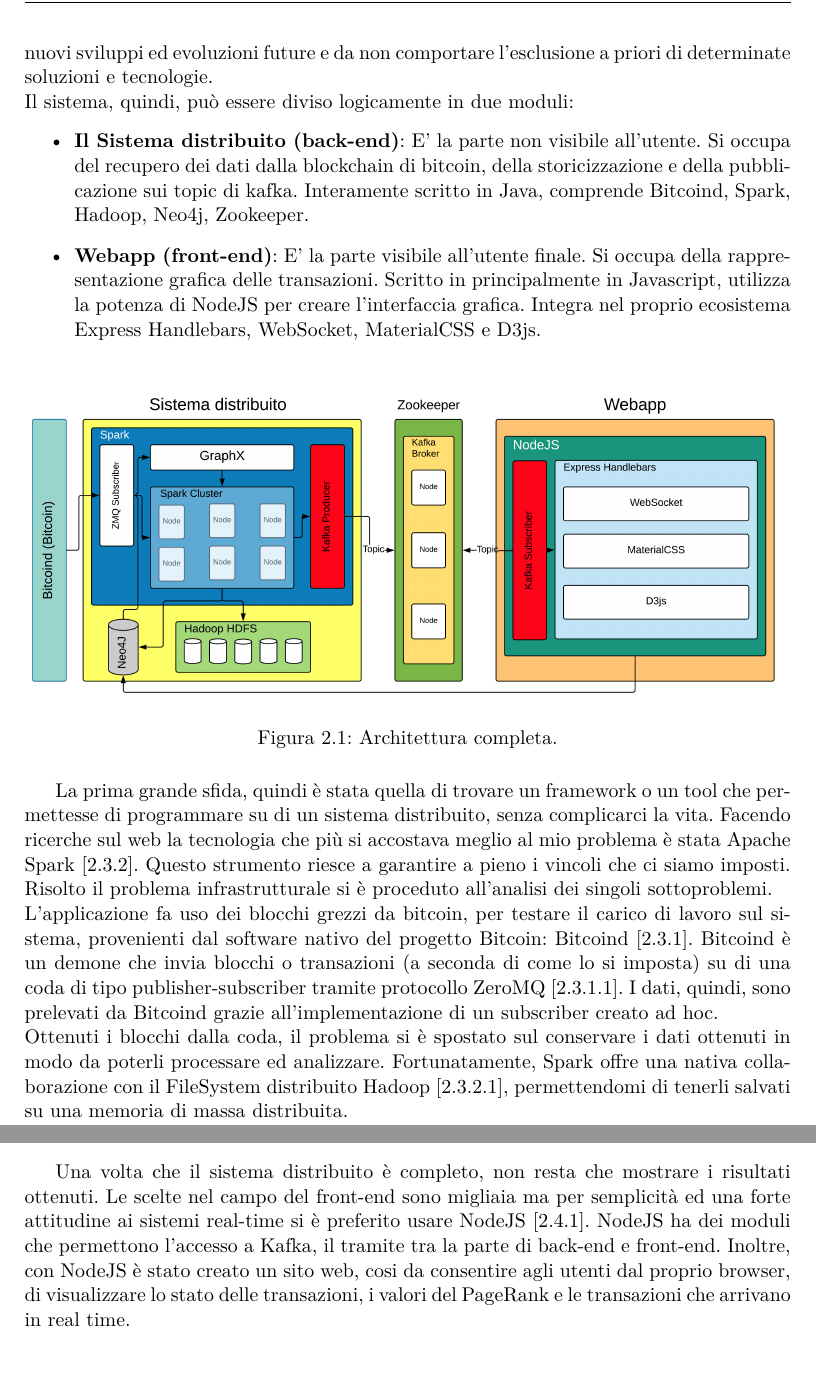
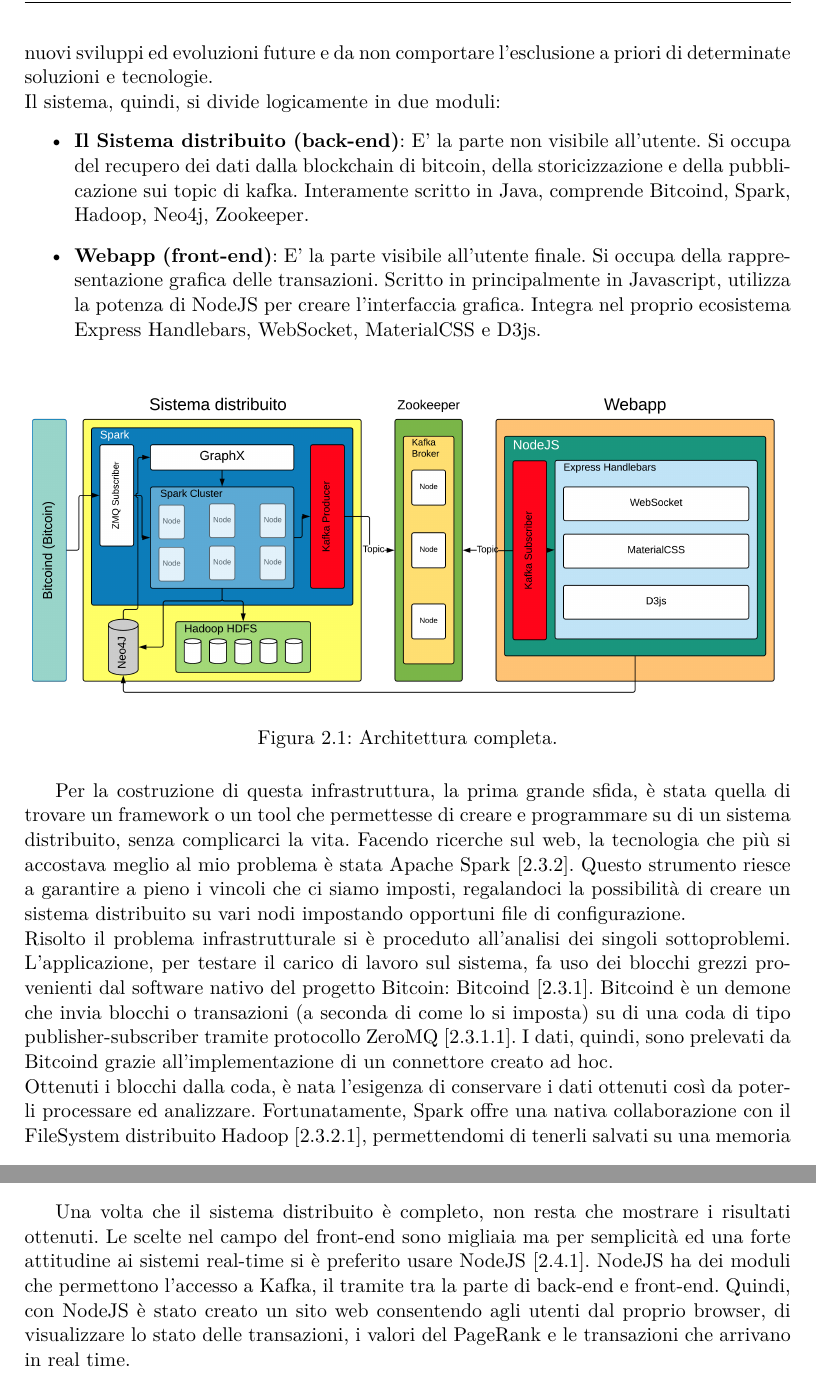
Before and after one commit to Antonio90/Tesi, a LaTeX thesis (Tesi.tex, which reads overview.tex): two parts of pages 22 and 23 of 29, joined at a grey line, cut so that both start at the same text. Compiled offline with pdfLaTeX.

Commit message:
Modifica overview

```diff
--- a/overview.tex
+++ b/overview.tex
@@ -10,8 +10,8 @@
 
 \section{Architettura  del progetto}
 \label{sec:architettura del progetto}
-Le principali scelte di progetto sono state prese coerentemente con lo stato dell’arte e si è tentato di non introdurre nuova complessità al panorama esistente, ricorrendo a tecnologie, protocolli e standard già esistenti ed affermati, senza definirne di nuovi. Quindi, l’architettura dovrà essere sufficientemente generale in modo da poter garantire nuovi sviluppi ed evoluzioni future e da non comportare l’esclusione a priori di determinate soluzioni e tecnologie.
-\\Il sistema, quindi, può essere diviso logicamente in due moduli:
+Le principali scelte di progetto sono state prese coerentemente con lo stato dell'arte e si è tentato di non introdurre nuova complessità al panorama esistente, ricorrendo a tecnologie, protocolli e standard già esistenti ed affermati, senza definirne di nuovi. Quindi, l'architettura dovrà essere sufficientemente generale in modo da poter garantire nuovi sviluppi ed evoluzioni future e da non comportare l'esclusione a priori di determinate soluzioni e tecnologie.
+\\Il sistema, quindi, si divide logicamente in due moduli:
 \begin{itemize}
 	\item \textbf{Il Sistema distribuito (back-end)}: E' la parte non visibile all'utente. Si occupa del recupero dei dati dalla blockchain di bitcoin, della storicizzazione e della pubblicazione sui topic di kafka. Interamente scritto in Java, comprende Bitcoind, Spark, Hadoop, Neo4j, Zookeeper.
 	\item \textbf{Webapp (front-end)}: E' la parte visibile all'utente finale. Si occupa della rappresentazione grafica delle transazioni. Scritto in principalmente in Javascript, utilizza la potenza di NodeJS per creare l'interfaccia grafica. Integra nel proprio ecosistema Express Handlebars, WebSocket, MaterialCSS e D3js.
@@ -24,9 +24,9 @@
 	\label{fig:softwareArchitetture}
 \end{figure}
 
-La prima grande sfida, quindi è stata quella di trovare un framework o un tool che permettesse di programmare su di un sistema distribuito, senza complicarci la vita. Facendo ricerche sul web la tecnologia che più si accostava meglio al mio problema è stata Apache Spark [\ref{sec:spark}]. Questo strumento riesce a garantire a pieno i vincoli che ci siamo imposti. Risolto il problema infrastrutturale si è proceduto all'analisi dei singoli sottoproblemi.
-\\L'applicazione fa uso dei blocchi grezzi da bitcoin, per testare il carico di lavoro sul sistema, provenienti dal software nativo del progetto Bitcoin: Bitcoind [\ref{sec:bitcoind}]. Bitcoind è un demone che invia blocchi o transazioni (a seconda di come lo si imposta) su di una coda di tipo publisher-subscriber tramite protocollo ZeroMQ [\ref{sec:ZMQ}]. I dati, quindi, sono prelevati da Bitcoind grazie all'implementazione di un subscriber creato ad hoc.
-\\Ottenuti i blocchi dalla coda, il problema si è spostato sul conservare i dati ottenuti in modo da poterli processare ed analizzare. Fortunatamente, Spark offre una nativa collaborazione con il FileSystem distribuito Hadoop [\ref{sec:hadoop HDFS}], permettendomi di tenerli salvati su una memoria di massa distribuita.
+Per la costruzione di questa infrastruttura, la prima grande sfida, è stata quella di trovare un framework o un tool che permettesse di creare e programmare su di un sistema distribuito, senza complicarci la vita. Facendo ricerche sul web, la tecnologia che più si accostava meglio al mio problema è stata Apache Spark [\ref{sec:spark}]. Questo strumento riesce a garantire a pieno i vincoli che ci siamo imposti, regalandoci la possibilità di creare un sistema distribuito su vari nodi impostando opportuni file di configurazione.
+\\Risolto il problema infrastrutturale si è proceduto all'analisi dei singoli sottoproblemi. L'applicazione, per testare il carico di lavoro sul sistema, fa uso dei blocchi grezzi provenienti dal software nativo del progetto Bitcoin: Bitcoind [\ref{sec:bitcoind}]. Bitcoind è un demone che invia blocchi o transazioni (a seconda di come lo si imposta) su di una coda di tipo publisher-subscriber tramite protocollo ZeroMQ [\ref{sec:ZMQ}]. I dati, quindi, sono prelevati da Bitcoind grazie all'implementazione di un connettore creato ad hoc.
+\\Ottenuti i blocchi dalla coda, è nata l'esigenza di conservare i dati ottenuti così da poterli processare ed analizzare. Fortunatamente, Spark offre una nativa collaborazione con il FileSystem distribuito Hadoop [\ref{sec:hadoop HDFS}], permettendomi di tenerli salvati su una memoria di massa distribuita.
 \\Oltre ad Hadoop, i dati sono stati immagazzinati in Neo4j [\ref{sec:neo4j}]. Un database NoSQL che permette il salvataggio dei dati sottoforma di grafo, cosi da poter gestire facilmente i collegamenti tra le varie transazioni.
 \\L'ultimo step, è stato quello di fare analisi delle transazioni, trovando i nodi con il maggior PageRank [\ref{sec:graphx (PageRank)}]. Anche in questo caso Spark è venuto in contro grazie al modulo GraphX, contenuto nel framework, il quale contiene algoritmi (come il PageRank) già sviluppati per l'analisi sui grafi.
 \begin{figure}[H]
@@ -35,7 +35,7 @@
 	\caption{Architettura in dettaglio del sistema distribuito.}
 	\label{fig:distribuitedSystemArchitetture}
 \end{figure}
-Una volta che il sistema distribuito è completo, non resta che mostrare i risultati ottenuti. Le scelte nel campo del front-end sono migliaia ma per semplicità ed una forte attitudine ai sistemi real-time si è preferito usare NodeJS [\ref{sec:nodejs}]. NodeJS ha dei moduli che permettono l'accesso a Kafka, il tramite tra la parte di back-end e front-end. Inoltre, con NodeJS è stato creato un sito web, cosi da consentire agli utenti dal proprio browser, di visualizzare lo stato delle transazioni, i valori del PageRank e le transazioni che arrivano in real time.
+Una volta che il sistema distribuito è completo, non resta che mostrare i risultati ottenuti. Le scelte nel campo del front-end sono migliaia ma per semplicità ed una forte attitudine ai sistemi real-time si è preferito usare NodeJS [\ref{sec:nodejs}]. NodeJS ha dei moduli che permettono l'accesso a Kafka, il tramite tra la parte di back-end e front-end. Quindi, con NodeJS è stato creato un sito web consentendo agli utenti dal proprio browser, di visualizzare lo stato delle transazioni, i valori del PageRank e le transazioni che arrivano in real time.
 \begin{figure}[H]
 	\centering
 	\includegraphics[width=\textwidth]{images/webApp.png}
```
Also changed, not shown: Tesi.tex (+1 -1 lines), Tesi.pdf, 1 other file.
